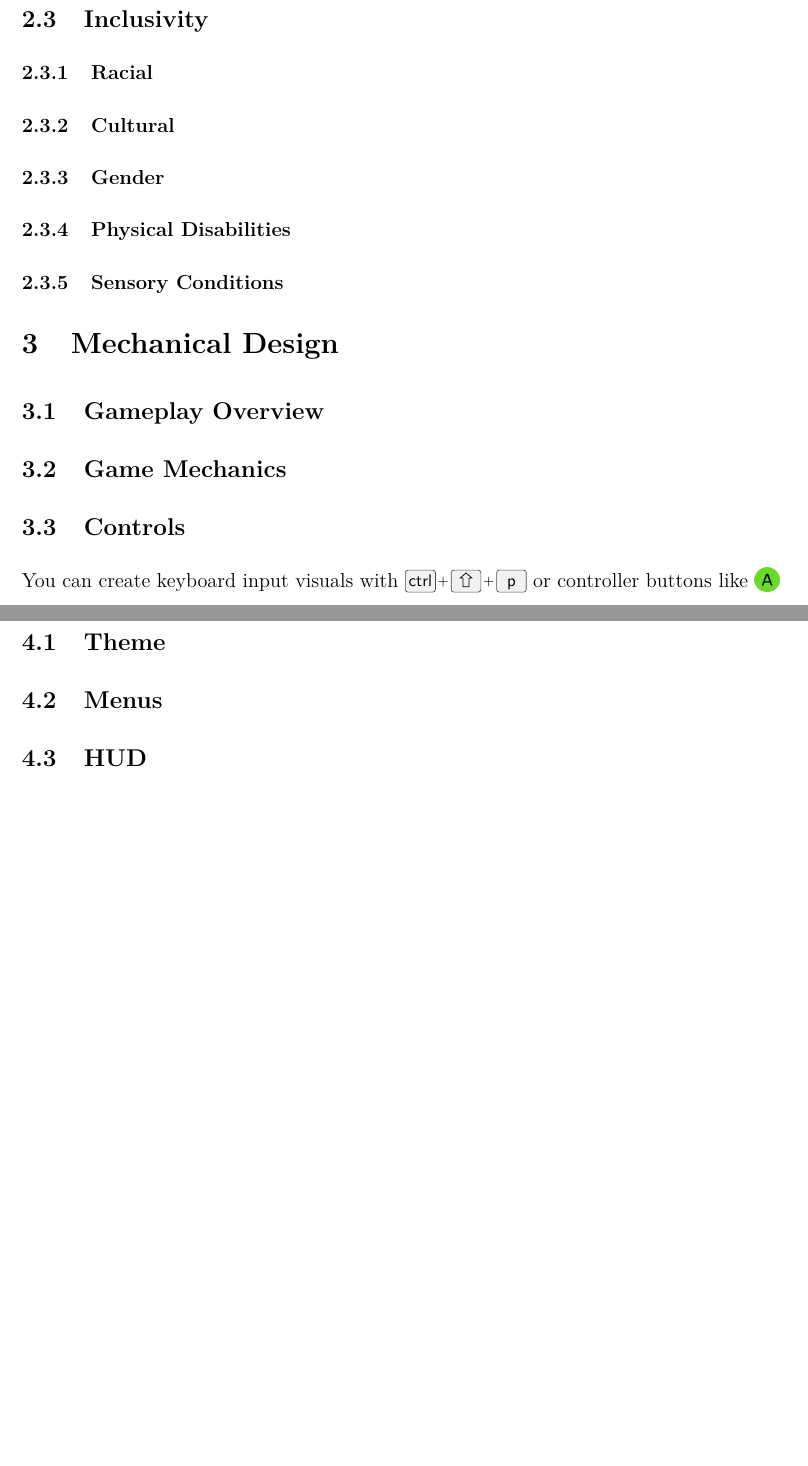
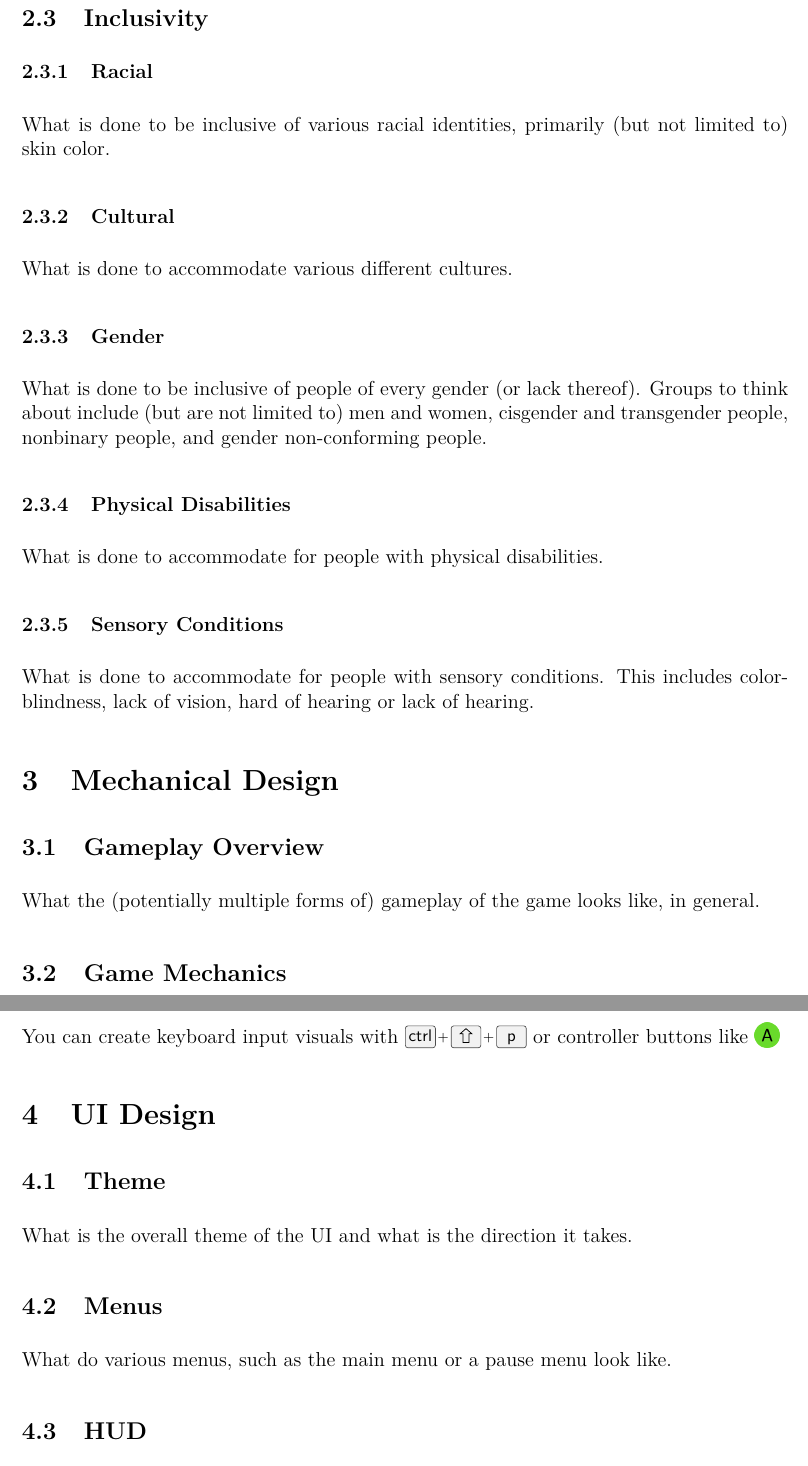
Before and after one commit to JarateKing/gdd-template, a LaTeX document (gdd.tex): two parts of pages 2 and 3 of 4, joined at a grey line, cut so that both start at the same text, the shorter picture padded with empty space. Compiled offline with pdfLaTeX.

Commit message:
added more descriptions

```diff
--- a/gdd.tex
+++ b/gdd.tex
@@ -34,10 +36,16 @@ How large the project is, and what significant sources of work are there.
 \subsection{Inclusivity}
 \subsubsection{Racial}
+What is done to be inclusive of various racial identities, primarily (but not limited to) skin color.
 \subsubsection{Cultural}
+What is done to accommodate various different cultures.
 \subsubsection{Gender}
+What is done to be inclusive of people of every gender (or lack thereof). Groups to think about include (but are not limited to) men and women, cisgender and transgender people, nonbinary people, and gender non-conforming people.
 \subsubsection{Physical Disabilities}
+What is done to accommodate for people with physical disabilities.
 \subsubsection{Sensory Conditions}
+What is done to accommodate for people with sensory conditions. This includes colorblindness, lack of vision, hard of hearing or lack of hearing.
 
 \section{Mechanical Design}
 \subsection{Gameplay Overview}
+What the (potentially multiple forms of) gameplay of the game looks like, in general.
 \subsection{Game Mechanics}
@@ -47,5 +57,7 @@ You can create keyboard input visuals with \keys{\ctrl + \shift + p} or controll
 
 \section{UI Design}
 \subsection{Theme}
+What is the overall theme of the UI and what is the direction it takes.
 \subsection{Menus}
+What do various menus, such as the main menu or a pause menu look like.
 \subsection{HUD}
```
Also changed, not shown: gdd.tex (10 more changed lines).
